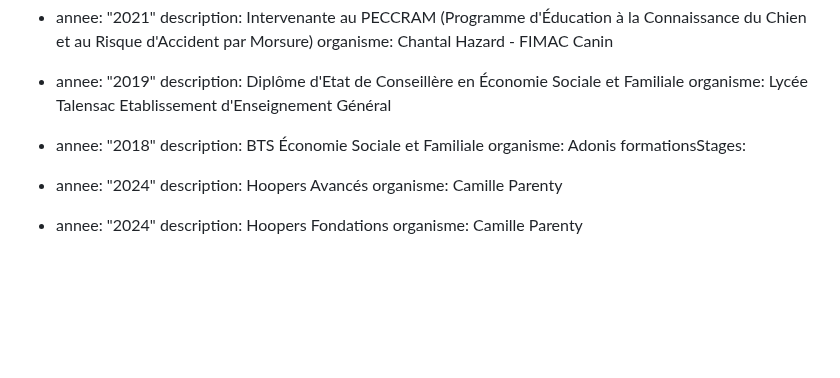
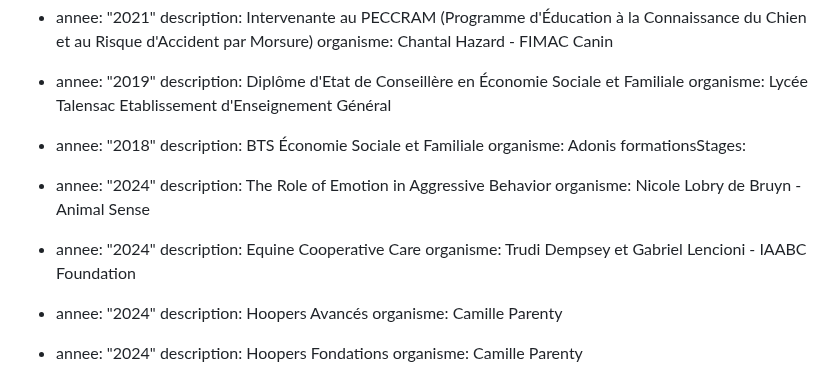
Before and after one commit to jpoupinet/animapaise, a Markdown page: src/pages/a-propos.md, the part around the change. GitHub-like rendering; blank space fills up the shorter version.

Commit message:
Update Pages “a-propos”

```diff
--- a/src/pages/a-propos.md
+++ b/src/pages/a-propos.md
@@ -45,6 +45,12 @@ diplomesCertificats:
     description: BTS Économie Sociale et Familiale
     organisme: Adonis
 formationsStages:
+  - annee: "2024"
+    description: The Role of Emotion in Aggressive Behavior
+    organisme: Nicole Lobry de Bruyn - Animal Sense
+  - annee: "2024"
+    description: Equine Cooperative Care
+    organisme: Trudi Dempsey et Gabriel Lencioni - IAABC Foundation
   - annee: "2024"
     description: Hoopers Avancés
     organisme: Camille Parenty
```
